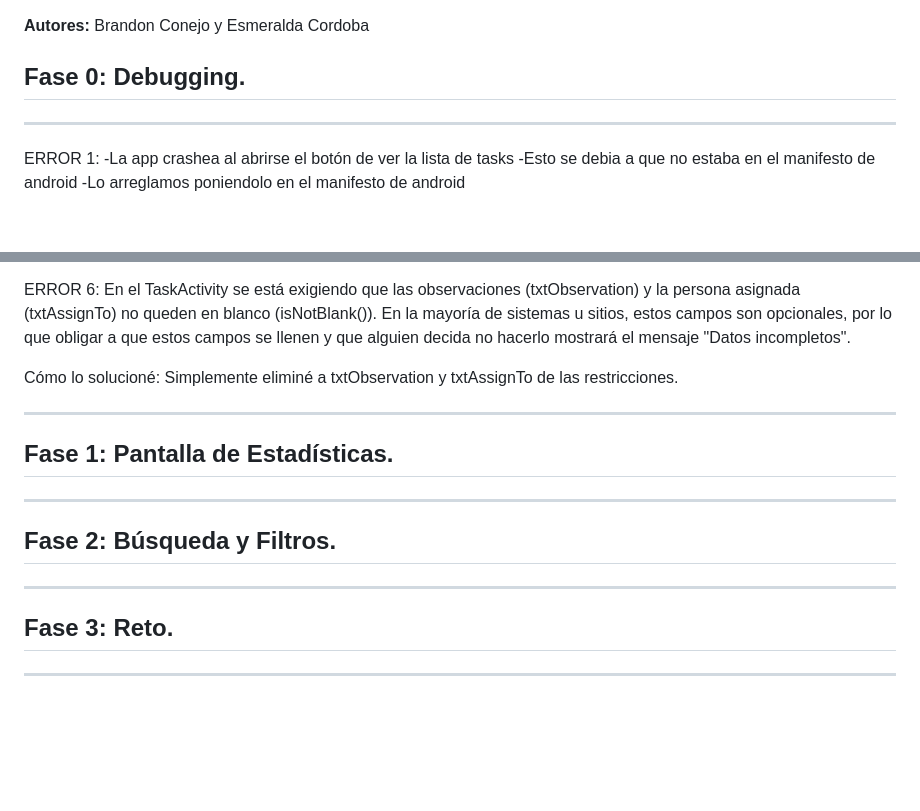
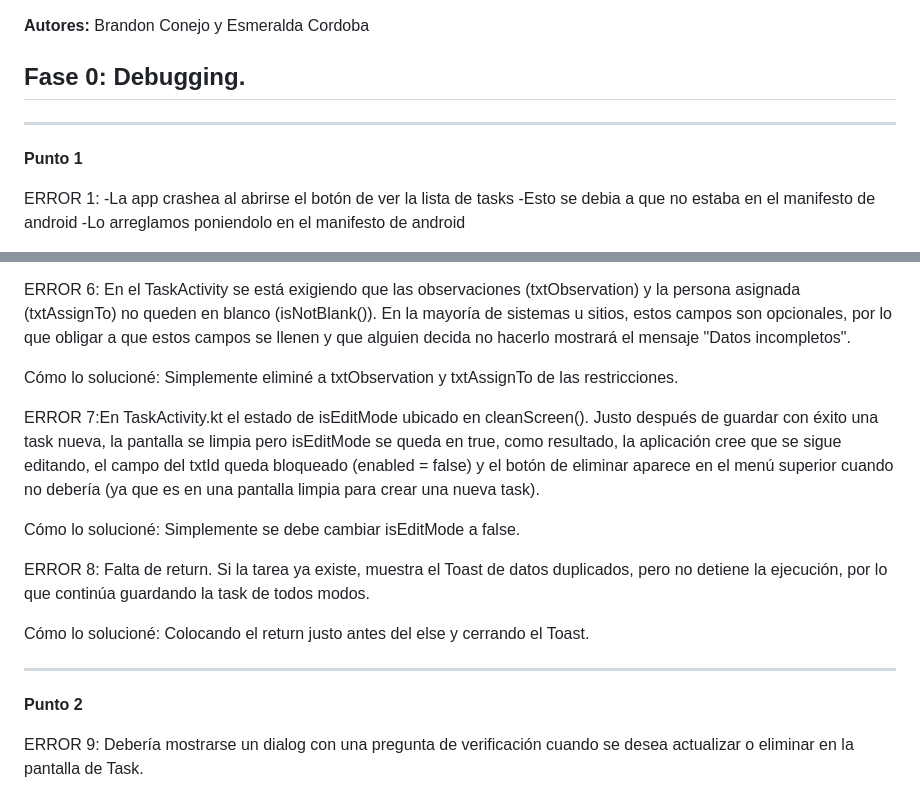
Before and after one commit to utn-app-movil/exercise-g1, a Markdown page: Resolucion-practica-Brandon-Esmeralda.md, 2 parts joined by grey strips. Rendered like a GitHub page; blank space fills up the shorter version.

Commit message:
Se agrega la resolucion y las capturas de errores

```diff
--- a/Resolucion-practica-Brandon-Esmeralda.md
+++ b/Resolucion-practica-Brandon-Esmeralda.md
@@ -2,8 +2,9 @@
 **Autores:** Brandon Conejo y Esmeralda Cordoba
 
 ## Fase 0: Debugging.
+---
+**Punto 1**
 
----
 ERROR 1:
 -La app crashea al abrirse el botón de ver la lista de tasks
 -Esto se debia a que no estaba en el manifesto de android
@@ -39,12 +40,18 @@ En la mayoría de sistemas u sitios, estos campos son opcionales, por lo que obl
 
 Cómo lo solucioné: Simplemente eliminé a txtObservation y txtAssignTo de las restricciones.
 
+ERROR 7:En TaskActivity.kt el estado de isEditMode ubicado en cleanScreen().
+Justo después de guardar con éxito una task nueva, la pantalla se limpia pero isEditMode se queda en true, como resultado, la aplicación cree que se sigue editando, el campo del txtId queda bloqueado (enabled = false) y el botón de eliminar aparece en el menú superior cuando no debería (ya que es en una pantalla limpia para crear una nueva task).
+
+Cómo lo solucioné: Simplemente se debe cambiar isEditMode a false.
+
+ERROR 8: Falta de return.
+Si la tarea ya existe, muestra el Toast de datos duplicados, pero no detiene la ejecución, por lo que continúa guardando la task de todos modos.
+
+Cómo lo solucioné: Colocando el return justo antes del else y cerrando el Toast.
+
 ---
-## Fase 1: Pantalla de Estadísticas.
----
+**Punto 2**
 
-## Fase 2: Búsqueda y Filtros.
----
-
-## Fase 3: Reto.
----
+ERROR 9:
+Debería mostrarse un dialog con una pregunta de verificación cuando se desea actualizar o eliminar en la pantalla de Task.
```
Also changed, not shown: Error5.png (added), Error6.png (added), Error7.png (added), Error8.png (added), Error9.1.png (added), Error9.2.png (added).
